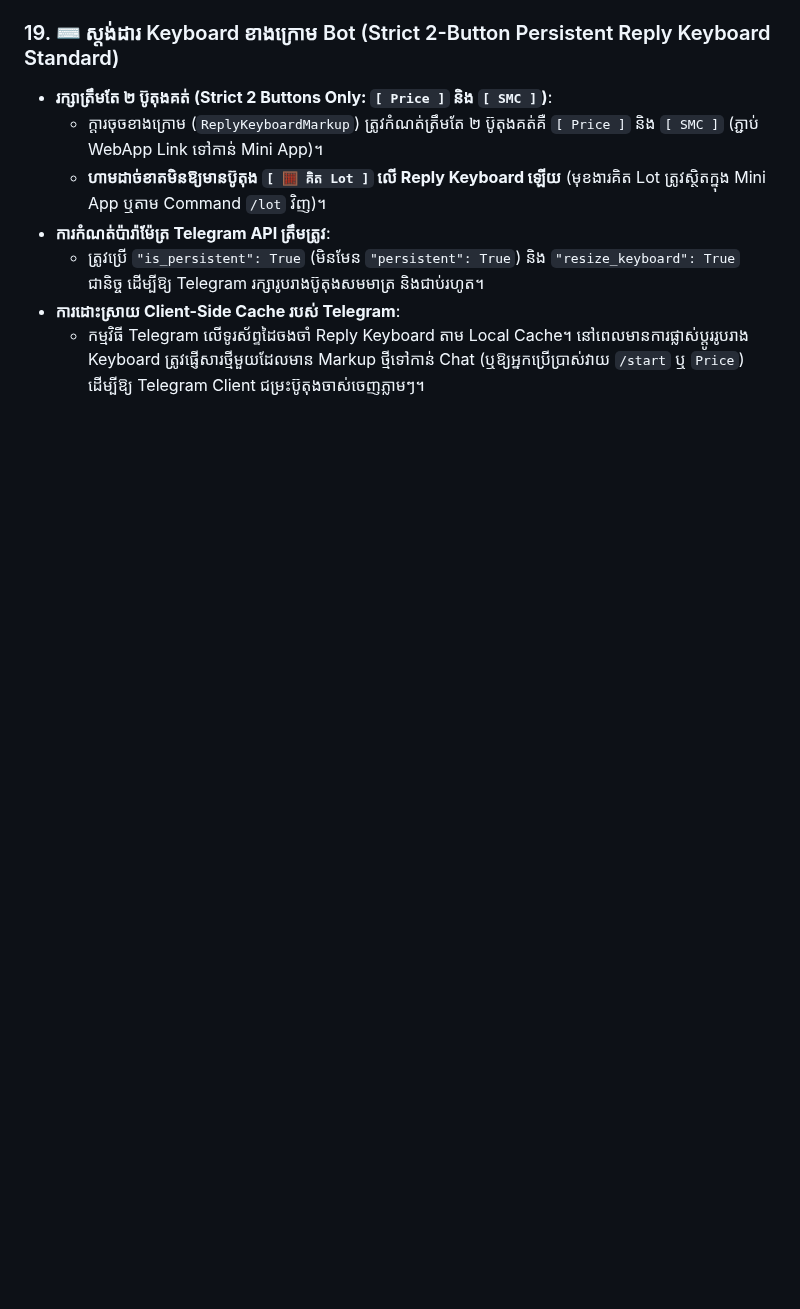
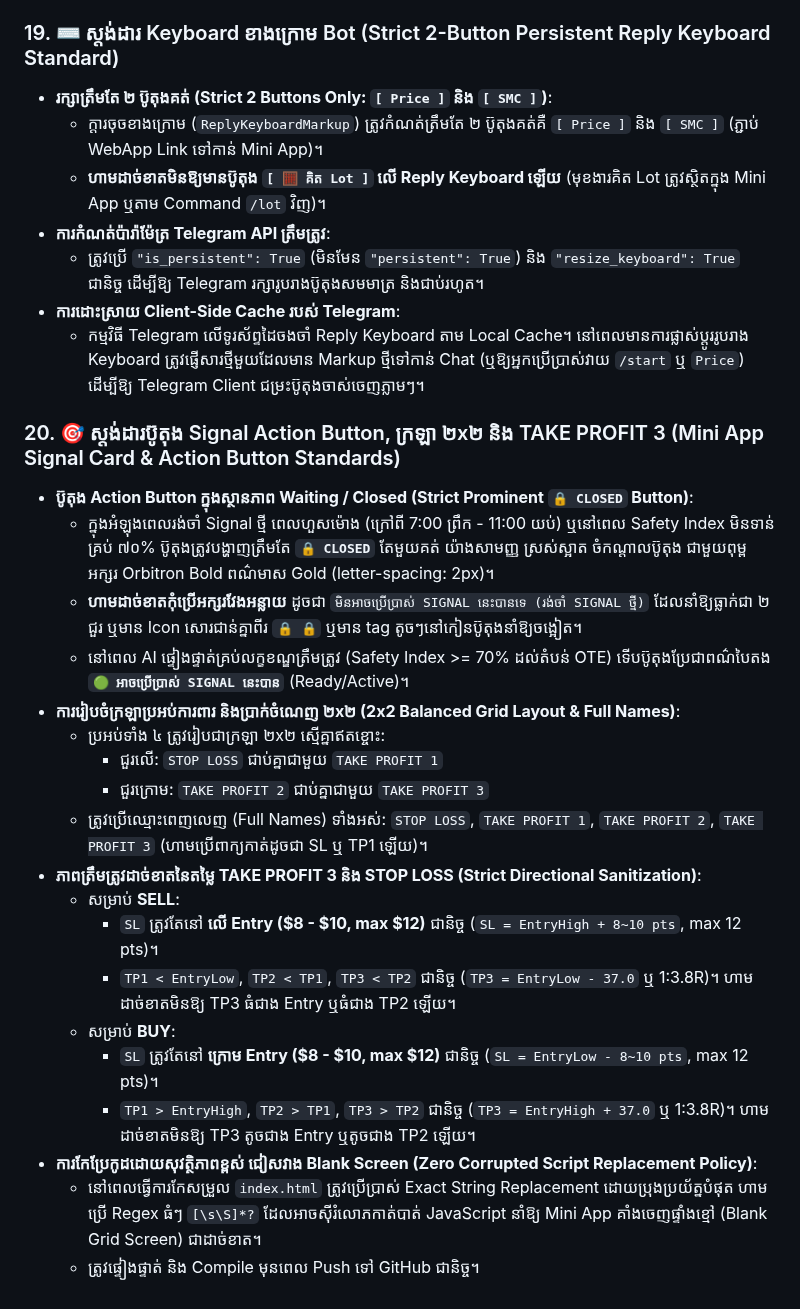
Before and after one commit to ynkkxxz-max/xauusd-news-bot, a Markdown page: GEMINI.md, the part around the change. GitHub-like rendering; blank space fills up the shorter version.

```diff
--- a/GEMINI.md
+++ b/GEMINI.md
@@ -192,3 +192,24 @@ This repository is governed by the 5 Golden Principles established by the system
   - ត្រូវប្រើ `"is_persistent": True` (មិនមែន `"persistent": True`) និង `"resize_keyboard": True` ជានិច្ច ដើម្បីឱ្យ Telegram រក្សារូបរាងប៊ូតុងសមមាត្រ និងជាប់រហូត។
 - **ការដោះស្រាយ Client-Side Cache របស់ Telegram**:
   - កម្មវិធី Telegram លើទូរស័ព្ទដៃចងចាំ Reply Keyboard តាម Local Cache។ នៅពេលមានការផ្លាស់ប្តូររូបរាង Keyboard ត្រូវផ្ញើសារថ្មីមួយដែលមាន Markup ថ្មីទៅកាន់ Chat (ឬឱ្យអ្នកប្រើប្រាស់វាយ `/start` ឬ `Price`) ដើម្បីឱ្យ Telegram Client ជម្រះប៊ូតុងចាស់ចេញភ្លាមៗ។
+
+### 20. 🎯 ស្តង់ដារប៊ូតុង Signal Action Button, ក្រឡា ២x២ និង TAKE PROFIT 3 (Mini App Signal Card & Action Button Standards)
+- **ប៊ូតុង Action Button ក្នុងស្ថានភាព Waiting / Closed (Strict Prominent `🔒 CLOSED` Button)**:
+  - ក្នុងអំឡុងពេលរង់ចាំ Signal ថ្មី ពេលហួសម៉ោង (ក្រៅពី 7:00 ព្រឹក - 11:00 យប់) ឬនៅពេល Safety Index មិនទាន់គ្រប់ ៧០% ប៊ូតុងត្រូវបង្ហាញត្រឹមតែ **`🔒 CLOSED`** តែមួយគត់ យ៉ាងសាមញ្ញ ស្រស់ស្អាត ចំកណ្តាលប៊ូតុង ជាមួយពុម្ពអក្សរ Orbitron Bold ពណ៌មាស Gold (letter-spacing: 2px)។
+  - **ហាមដាច់ខាតកុំប្រើអក្សរវែងអន្លាយ** ដូចជា `មិនអាចប្រើប្រាស់ SIGNAL នេះបានទេ (រង់ចាំ SIGNAL ថ្មី)` ដែលនាំឱ្យធ្លាក់ជា ២ ជួរ ឬមាន Icon សោរជាន់គ្នាពីរ `🔒 🔒` ឬមាន tag តូចៗនៅកៀនប៊ូតុងនាំឱ្យចង្អៀត។
+  - នៅពេល AI ផ្ទៀងផ្ទាត់គ្រប់លក្ខខណ្ឌត្រឹមត្រូវ (Safety Index >= 70% ដល់តំបន់ OTE) ទើបប៊ូតុងប្រែជាពណ៌បៃតង **`🟢 អាចប្រើប្រាស់ SIGNAL នេះបាន`** (Ready/Active)។
+- **ការរៀបចំក្រឡាប្រអប់ការពារ និងប្រាក់ចំណេញ ២x២ (2x2 Balanced Grid Layout & Full Names)**:
+  - ប្រអប់ទាំង ៤ ត្រូវរៀបជាក្រឡា ២x២ ស្មើគ្នាឥតខ្ចោះ:
+    - ជួរលើ: `STOP LOSS` ជាប់គ្នាជាមួយ `TAKE PROFIT 1`
+    - ជួរក្រោម: `TAKE PROFIT 2` ជាប់គ្នាជាមួយ `TAKE PROFIT 3`
+  - ត្រូវប្រើឈ្មោះពេញលេញ (Full Names) ទាំងអស់: `STOP LOSS`, `TAKE PROFIT 1`, `TAKE PROFIT 2`, `TAKE PROFIT 3` (ហាមប្រើពាក្យកាត់ដូចជា SL ឬ TP1 ឡើយ)។
+- **ភាពត្រឹមត្រូវដាច់ខាតនៃតម្លៃ TAKE PROFIT 3 និង STOP LOSS (Strict Directional Sanitization)**:
+  - សម្រាប់ **SELL**:
+    - `SL` ត្រូវតែនៅ **លើ Entry ($8 - $10, max $12)** ជានិច្ច (`SL = EntryHigh + 8~10 pts`, max 12 pts)។
+    - `TP1 < EntryLow`, `TP2 < TP1`, `TP3 < TP2` ជានិច្ច (`TP3 = EntryLow - 37.0` ឬ 1:3.8R)។ ហាមដាច់ខាតមិនឱ្យ TP3 ធំជាង Entry ឬធំជាង TP2 ឡើយ។
+  - សម្រាប់ **BUY**:
+    - `SL` ត្រូវតែនៅ **ក្រោម Entry ($8 - $10, max $12)** ជានិច្ច (`SL = EntryLow - 8~10 pts`, max 12 pts)។
+    - `TP1 > EntryHigh`, `TP2 > TP1`, `TP3 > TP2` ជានិច្ច (`TP3 = EntryHigh + 37.0` ឬ 1:3.8R)។ ហាមដាច់ខាតមិនឱ្យ TP3 តូចជាង Entry ឬតូចជាង TP2 ឡើយ។
+- **ការកែប្រែកូដដោយសុវត្ថិភាពខ្ពស់ ជៀសវាង Blank Screen (Zero Corrupted Script Replacement Policy)**:
+  - នៅពេលធ្វើការកែសម្រួល `index.html` ត្រូវប្រើប្រាស់ Exact String Replacement ដោយប្រុងប្រយ័ត្នបំផុត ហាមប្រើ Regex ធំៗ `[\s\S]*?` ដែលអាចស៊ីរំលោភកាត់បាត់ JavaScript នាំឱ្យ Mini App គាំងចេញផ្ទាំងខ្មៅ (Blank Grid Screen) ជាដាច់ខាត។
+  - ត្រូវផ្ទៀងផ្ទាត់ និង Compile មុនពេល Push ទៅ GitHub ជានិច្ច។
```
